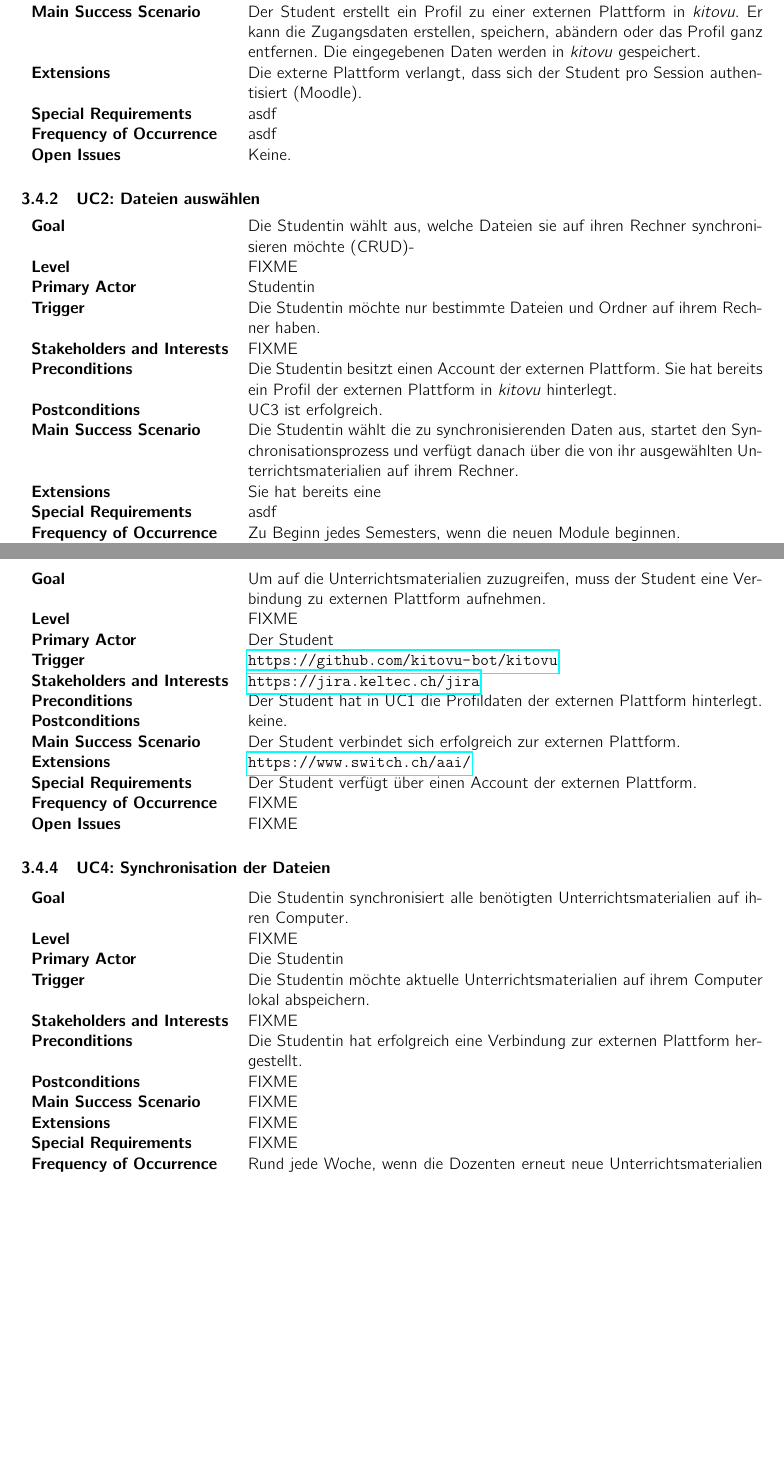
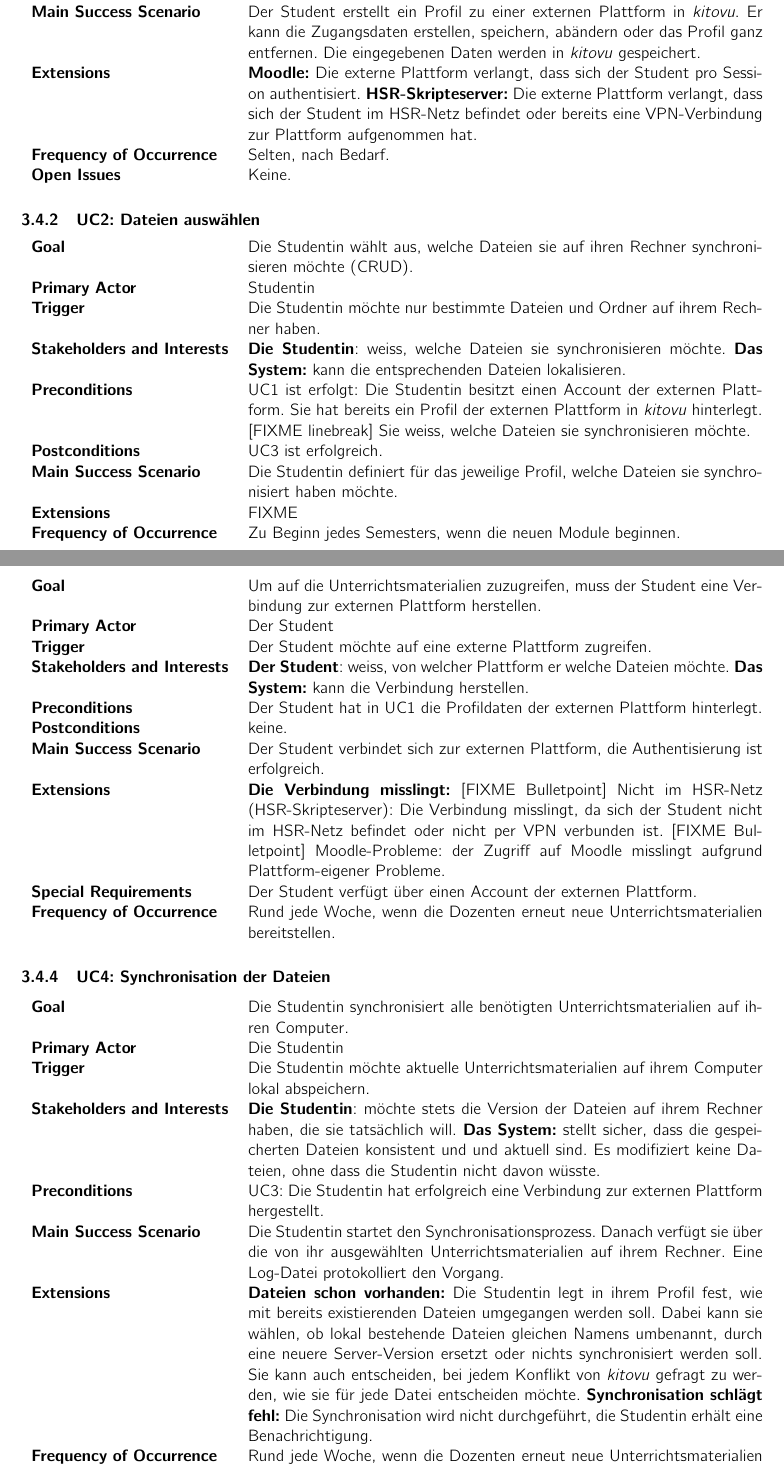
Before and after one commit to kitovu-bot/kitovu-docs, a LaTeX document (doc/Anforderungsspezifikation/anforderungsspezifikation.tex): two parts of pages 8 and 9 of 11, joined at a grey line, cut so that both start at the same text, the shorter picture padded with empty space. Compiled offline with pdfLaTeX.

Commit message:
uc fully dressed done

```diff
--- a/doc/Anforderungsspezifikation/anforderungsspezifikation.tex
+++ b/doc/Anforderungsspezifikation/anforderungsspezifikation.tex
@@ -184,50 +184,50 @@ FIXME Tabelle in schön
 
 \subsubsection{UC1: Profil editieren}
 \begin{tabulary}{\linewidth}{lp{30em}}
-	\textbf{Goal} & Der Student editiert ein Profil zu einer externen Plattform: CRUD (Create, Read Update, Delete) \\
-	\textbf{Level} & FIXME \\
+	\textbf{Goal} & Der Student editiert das Profil zu einer externen Plattform: CRUD (Create, Read Update, Delete). \\
+	%\textbf{Level} & FIXME \\
 	\textbf{Primary Actor} & Student\\
-	\textbf{Trigger} & Der Student möchte aktuelle Unterrichtsmaterialien auf seinem Rechner haben.\\
-	\textbf{Stakeholders and Interests} & FIXME \\
+	\textbf{Trigger} & Der Student möchte aktuelle Unterrichtsmaterialien auf seinem Rechner haben. \\
+	\textbf{Stakeholders and Interests} & \textbf{Der Student}: legt eine neue Plattform an. \textbf{Das System:} informiert den Studenten, welche Plattformen unterstützt werden und stellt sicher, dass die Plattform bereits implementiert ist. \\
 	\textbf{Preconditions} & Der Student besitzt einen Account der externen Plattform mit entsprechenden Login-Daten.\\
 	\textbf{Postconditions} & FIXME \\
 	\textbf{Main Success Scenario} & Der Student erstellt ein Profil zu einer externen Plattform in \emph{kitovu}. Er kann die Zugangsdaten erstellen, speichern, abändern oder das Profil ganz entfernen. Die eingegebenen Daten werden in \emph{kitovu} gespeichert. \\
-	\textbf{Extensions} & Die externe Plattform verlangt, dass sich der Student pro Session authentisiert (Moodle).\\
-	\textbf{Special Requirements} & asdf \\
-	\textbf{Frequency of Occurrence} & asdf \\
+	\textbf{Extensions} & \textbf{Moodle:} Die externe Plattform verlangt, dass sich der Student pro Session authentisiert. \textbf{HSR-Skripteserver:} Die externe Plattform verlangt, dass sich der Student im HSR-Netz befindet oder bereits eine VPN-Verbindung zur Plattform aufgenommen hat.\\
+	%\textbf{Special Requirements} & FIXME \\
+	\textbf{Frequency of Occurrence} & Selten, nach Bedarf. \\
 	\textbf{Open Issues} & Keine. \\
 \end{tabulary}
 
 \subsubsection{UC2: Dateien auswählen}
 \begin{tabulary}{\linewidth}{lp{30em}}
-	\textbf{Goal} & Die Studentin wählt aus, welche Dateien sie auf ihren Rechner synchronisieren möchte (CRUD)-\\
-	\textbf{Level} & FIXME \\
+	\textbf{Goal} & Die Studentin wählt aus, welche Dateien sie auf ihren Rechner synchronisieren möchte (CRUD). \\
+	%\textbf{Level} & FIXME \\
 	\textbf{Primary Actor} & Studentin\\
 	\textbf{Trigger} & Die Studentin möchte nur bestimmte Dateien und Ordner auf ihrem Rechner haben.\\
-	\textbf{Stakeholders and Interests} & FIXME \\
-	\textbf{Preconditions} & Die Studentin besitzt einen Account der externen Plattform. Sie hat bereits ein Profil der externen Plattform in \emph{kitovu} hinterlegt.\\
+	\textbf{Stakeholders and Interests} & \textbf{Die Studentin}: weiss, welche Dateien sie synchronisieren möchte. \textbf{Das System:} kann die entsprechenden Dateien lokalisieren. \\
+	\textbf{Preconditions} & UC1 ist erfolgt: Die Studentin besitzt einen Account der externen Plattform. Sie hat bereits ein Profil der externen Plattform in \emph{kitovu} hinterlegt. [FIXME linebreak] Sie weiss, welche Dateien sie synchronisieren möchte. \\
 	\textbf{Postconditions} & UC3 ist erfolgreich.\\
-	\textbf{Main Success Scenario} & Die Studentin wählt die zu synchronisierenden Daten aus, startet den Synchronisationsprozess und verfügt danach über die von ihr ausgewählten Unterrichtsmaterialien auf ihrem Rechner.\\
-	\textbf{Extensions} & Sie hat bereits eine  \\
-	\textbf{Special Requirements} & asdf \\
+	\textbf{Main Success Scenario} & Die Studentin definiert für das jeweilige Profil, welche Dateien sie synchronisiert haben möchte. \\
+	\textbf{Extensions} & FIXME\\
+	%\textbf{Special Requirements} & asdf \\
 	\textbf{Frequency of Occurrence} & Zu Beginn jedes Semesters, wenn die neuen Module beginnen. \\
-	\textbf{Open Issues} & asdf \\
+	%\textbf{Open Issues} & asdf \\
 \end{tabulary}
 
 \subsubsection{UC3: Verbindung erstellen}
 \begin{tabulary}{\linewidth}{lp{30em}}
-	\textbf{Goal} & Um auf die Unterrichtsmaterialien zuzugreifen, muss der Student eine Verbindung zu externen Plattform aufnehmen. \\
-	\textbf{Level} & FIXME \\
+	\textbf{Goal} & Um auf die Unterrichtsmaterialien zuzugreifen, muss der Student eine Verbindung zur externen Plattform herstellen. \\
+	%\textbf{Level} & FIXME \\
 	\textbf{Primary Actor} & Der Student \\
-	\textbf{Trigger} & \url{https://github.com/kitovu-bot/kitovu} \\
-	\textbf{Stakeholders and Interests} & \url{\jiraurl} \\
+	\textbf{Trigger} & Der Student möchte auf eine externe Plattform zugreifen. \\
+	\textbf{Stakeholders and Interests} & \textbf{Der Student}: weiss, von welcher Plattform er welche Dateien möchte. \textbf{Das System:} kann die Verbindung herstellen. \\
 	\textbf{Preconditions} & Der Student hat in UC1 die Profildaten der externen Plattform hinterlegt.\\
 	\textbf{Postconditions} & keine.\\
-	\textbf{Main Success Scenario} & Der Student verbindet sich erfolgreich zur externen Plattform. \\
-	\textbf{Extensions} & \url{https://www.switch.ch/aai/} \\
+	\textbf{Main Success Scenario} & Der Student verbindet sich zur externen Plattform, die Authentisierung ist erfolgreich. \\
+	\textbf{Extensions} & \textbf{Die Verbindung misslingt:} [FIXME Bulletpoint] Nicht im HSR-Netz (HSR-Skripteserver): Die Verbindung misslingt, da sich der Student nicht im HSR-Netz befindet oder nicht per VPN verbunden ist. [FIXME Bulletpoint] Moodle-Probleme: der Zugriff auf Moodle misslingt aufgrund Plattform-eigener Probleme.\\
 	\textbf{Special Requirements} & Der Student verfügt über einen Account der externen Plattform. \\
-	\textbf{Frequency of Occurrence} & FIXME \\
-	\textbf{Open Issues} & FIXME \\
+	\textbf{Frequency of Occurrence} & Rund jede Woche, wenn die Dozenten erneut neue Unterrichtsmaterialien bereitstellen. \\
+	%\textbf{Open Issues} & FIXME \\
 \end{tabulary}
 
 
@@ -235,17 +235,17 @@ FIXME Tabelle in schön
 
 \begin{tabulary}{\linewidth}{lp{30em}}
 	\textbf{Goal} & Die Studentin synchronisiert alle benötigten Unterrichtsmaterialien auf ihren Computer. \\
-	\textbf{Level} & FIXME \\
+	%\textbf{Level} & FIXME \\
 	\textbf{Primary Actor} & Die Studentin \\
 	\textbf{Trigger} & Die Studentin möchte aktuelle Unterrichtsmaterialien auf ihrem Computer lokal abspeichern. \\
-	\textbf{Stakeholders and Interests} & FIXME \\
-	\textbf{Preconditions} & Die Studentin hat erfolgreich eine Verbindung zur externen Plattform hergestellt. \\
-	\textbf{Postconditions} & FIXME \\
-	\textbf{Main Success Scenario} & FIXME \\
-	\textbf{Extensions} & FIXME \\
-	\textbf{Special Requirements} & FIXME \\
+	\textbf{Stakeholders and Interests} & \textbf{Die Studentin}: möchte stets die Version der Dateien auf ihrem Rechner haben, die sie tatsächlich will. \textbf{Das System:}  stellt sicher, dass die gespeicherten Dateien konsistent und und aktuell sind. Es modifiziert keine Dateien, ohne dass die Studentin nicht davon wüsste.\\
+	\textbf{Preconditions} & UC3: Die Studentin hat erfolgreich eine Verbindung zur externen Plattform hergestellt. \\
+	%\textbf{Postconditions} & FIXME \\
+	\textbf{Main Success Scenario} & Die Studentin startet den Synchronisationsprozess. Danach verfügt sie über die von ihr ausgewählten Unterrichtsmaterialien auf ihrem Rechner. Eine Log-Datei protokolliert den Vorgang. \\
+	\textbf{Extensions} & \textbf{Dateien schon vorhanden:} Die Studentin legt in ihrem Profil fest, wie mit bereits existierenden Dateien umgegangen werden soll. Dabei kann sie wählen, ob lokal bestehende Dateien gleichen Namens umbenannt, durch eine neuere Server-Version ersetzt oder nichts synchronisiert werden soll. Sie kann auch entscheiden, bei jedem Konflikt von \emph{kitovu} gefragt zu werden, wie sie für jede Datei entscheiden möchte. \textbf{Synchronisation schlägt fehl:} Die Synchronisation wird nicht durchgeführt, die Studentin erhält eine Benachrichtigung.\\
+	%\textbf{Special Requirements} & FIXME \\
 	\textbf{Frequency of Occurrence} & Rund jede Woche, wenn die Dozenten erneut neue Unterrichtsmaterialien bereitstellen.  \\
-	\textbf{Open Issues} & FIXME \\
+	%\textbf{Open Issues} & Moodle-Anbindung \\
 \end{tabulary}
 
 \pagebreak
```
Also changed, not shown: doc/Anforderungsspezifikation/anforderungsspezifikation.pdf, doc/Anforderungsspezifikation/anforderungsspezifikation.tex (8 more changed lines).
